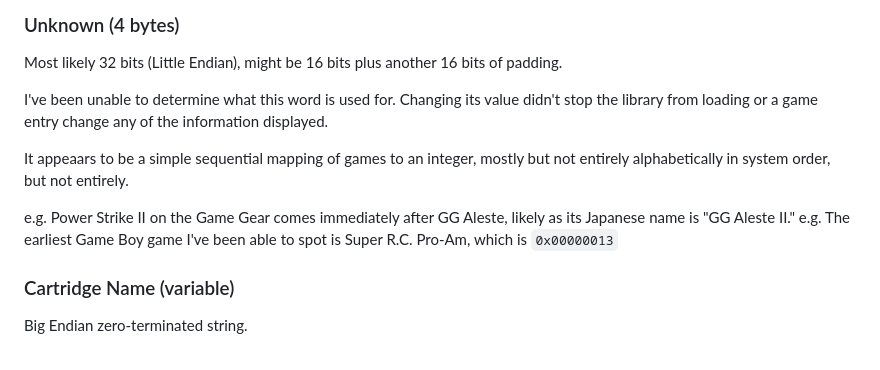
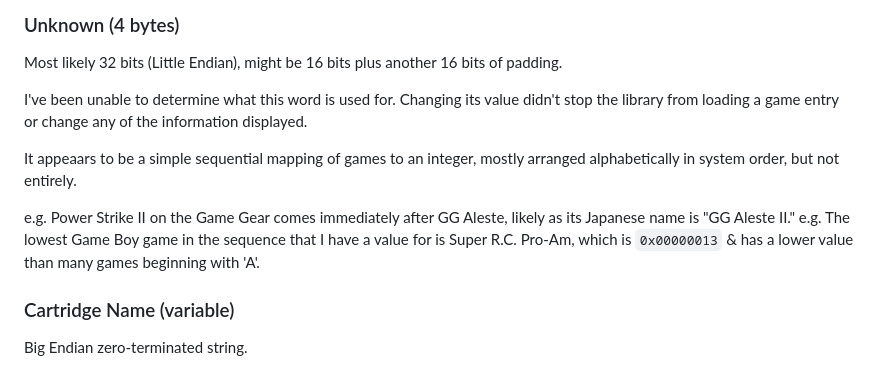
Before and after one commit to g026r/pocket-library-toolkit, a Markdown page: docs/list.md, the part around the change. Rendered like a GitHub page.

Commit message:
Update list.md (#15)

```diff
--- a/docs/list.md
+++ b/docs/list.md
@@ -106,14 +106,14 @@ the adapter, but I've been unable to determine what.
 
 Most likely 32 bits (Little Endian), might be 16 bits plus another 16 bits of padding.
 
-I've been unable to determine what this word is used for. Changing its value didn't stop the library from loading or
-a game entry change any of the information displayed.
+I've been unable to determine what this word is used for. Changing its value didn't stop the library from loading
+a game entry or change any of the information displayed.
 
-It appeaars to be a simple sequential mapping of games to an integer, mostly but not entirely alphabetically in system
+It appeaars to be a simple sequential mapping of games to an integer, mostly arranged alphabetically in system
 order, but not entirely.
 
 e.g. Power Strike II on the Game Gear comes immediately after GG Aleste, likely as its Japanese name is "GG Aleste II."
-e.g. The earliest Game Boy game I've been able to spot is Super R.C. Pro-Am, which is `0x00000013`
+e.g. The lowest Game Boy game in the sequence that I have a value for is Super R.C. Pro-Am, which is `0x00000013` & has a lower value than many games beginning with 'A'.
 
 ### Cartridge Name (variable)
 
```
